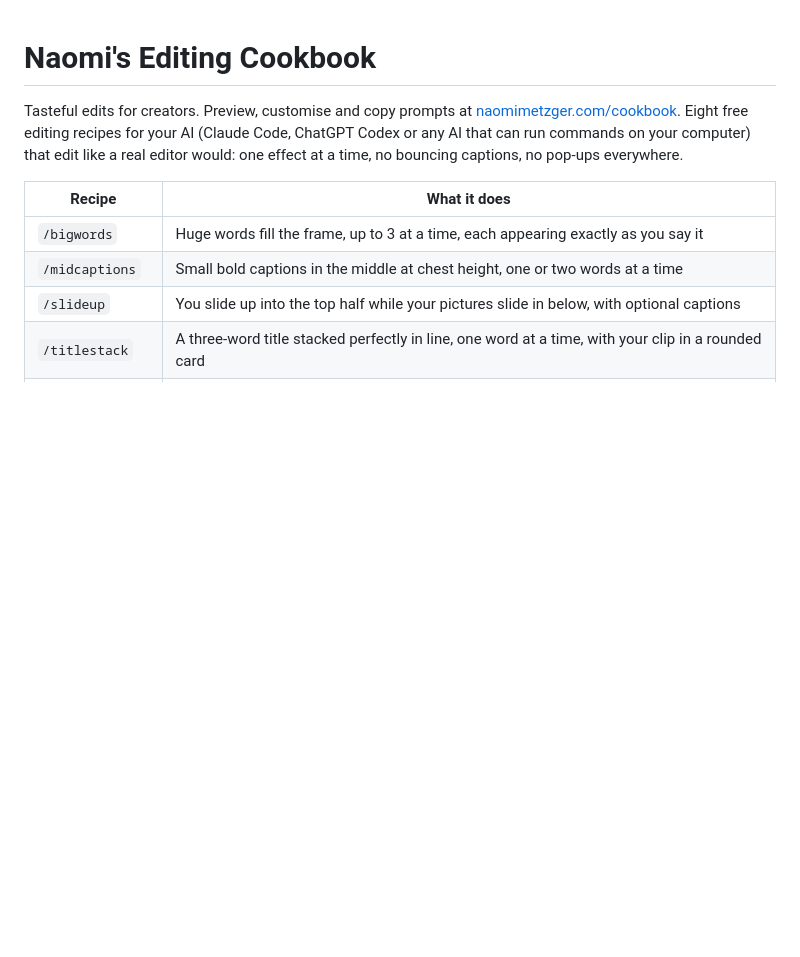
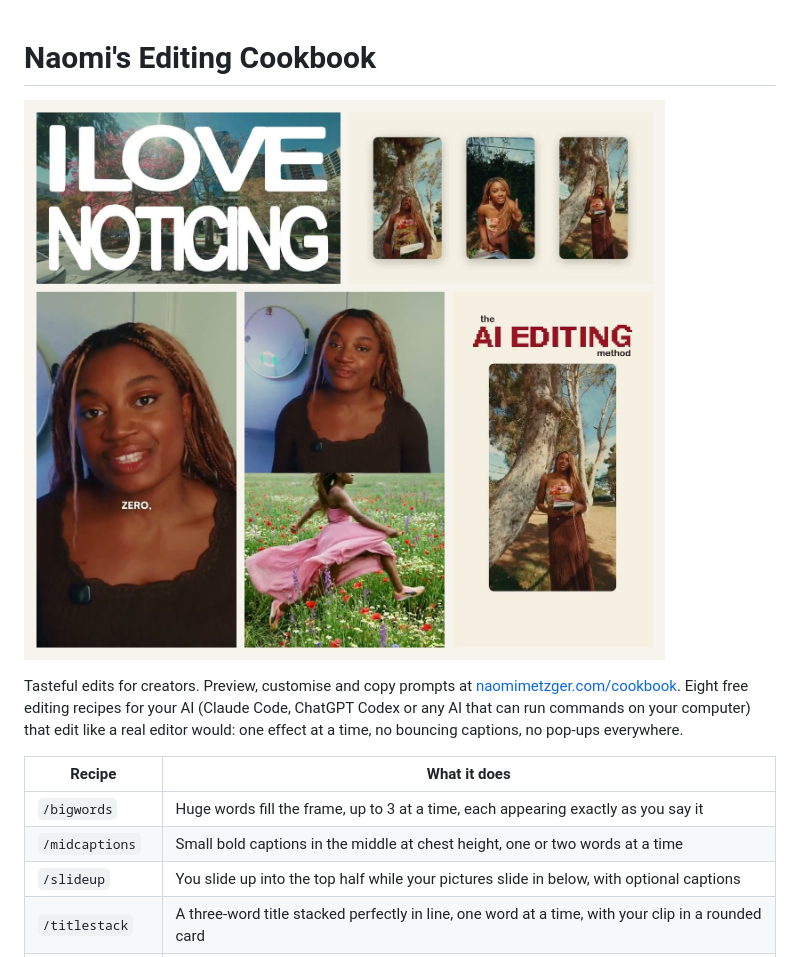
Before and after one commit to naomimetzger/cookbook, a Markdown page: README.md, the part around the change. GitHub-like rendering; pictures changed too: gallery/assets/preview.jpg (added); blank space fills up the shorter version.

Commit message:
Add a recipe preview under the README title
Show a contact sheet of the gallery stills already in the repo, so the cookbook page opens on the looks themselves.

Co-authored-by: Naomi Metzger <naomimetzger@users.noreply.github.com>

```diff
--- a/README.md
+++ b/README.md
@@ -1,4 +1,6 @@
 # Naomi's Editing Cookbook
+
+![Stills from the recipes: big words, clips on cream, middle captions, a slide-up, and a stacked title.](gallery/assets/preview.jpg)
 
 Tasteful edits for creators. Preview, customise and copy prompts at [naomimetzger.com/cookbook](https://naomimetzger.com/cookbook). Eight free editing recipes for your AI (Claude Code, ChatGPT Codex or any AI that can run commands on your computer) that edit like a real editor would: one effect at a time, no bouncing captions, no pop-ups everywhere.
 
```
